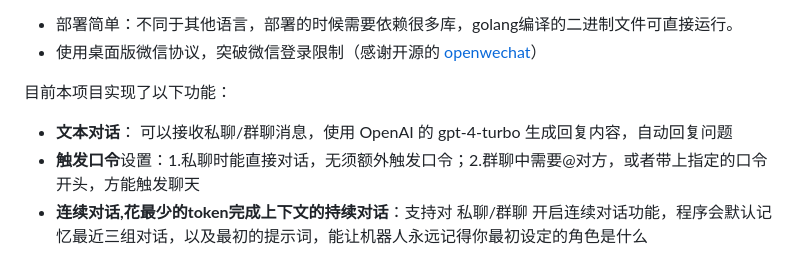
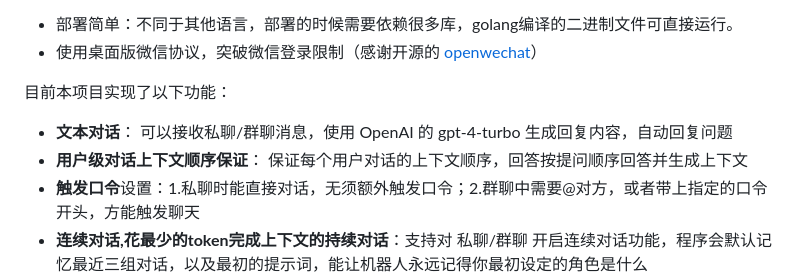
Before and after one commit to code-innovator-zyx/wechat-gptbot, a Markdown page: README.md, the part around the change. GitHub-like rendering.

Commit message:
fix 聊天顺序回复，避免混乱

```diff
--- a/README.md
+++ b/README.md
@@ -13,6 +13,7 @@
 目前本项目实现了以下功能：
 
 - **文本对话**： 可以接收私聊/群聊消息，使用 OpenAI 的 gpt-4-turbo 生成回复内容，自动回复问题
+- **用户级对话上下文顺序保证**： 保证每个用户对话的上下文顺序，回答按提问顺序回答并生成上下文
 - **触发口令**设置：1.私聊时能直接对话，无须额外触发口令；2.群聊中需要@对方，或者带上指定的口令开头，方能触发聊天
 - **连续对话,花最少的token完成上下文的持续对话**：支持对 私聊/群聊 开启连续对话功能，程序会默认记忆最近三组对话，以及最初的提示词，能让机器人永远记得你最初设定的角色是什么
 - **图片生成**：可以根据描述生成图片，并自动回复在当前 私聊/群聊 中
```
